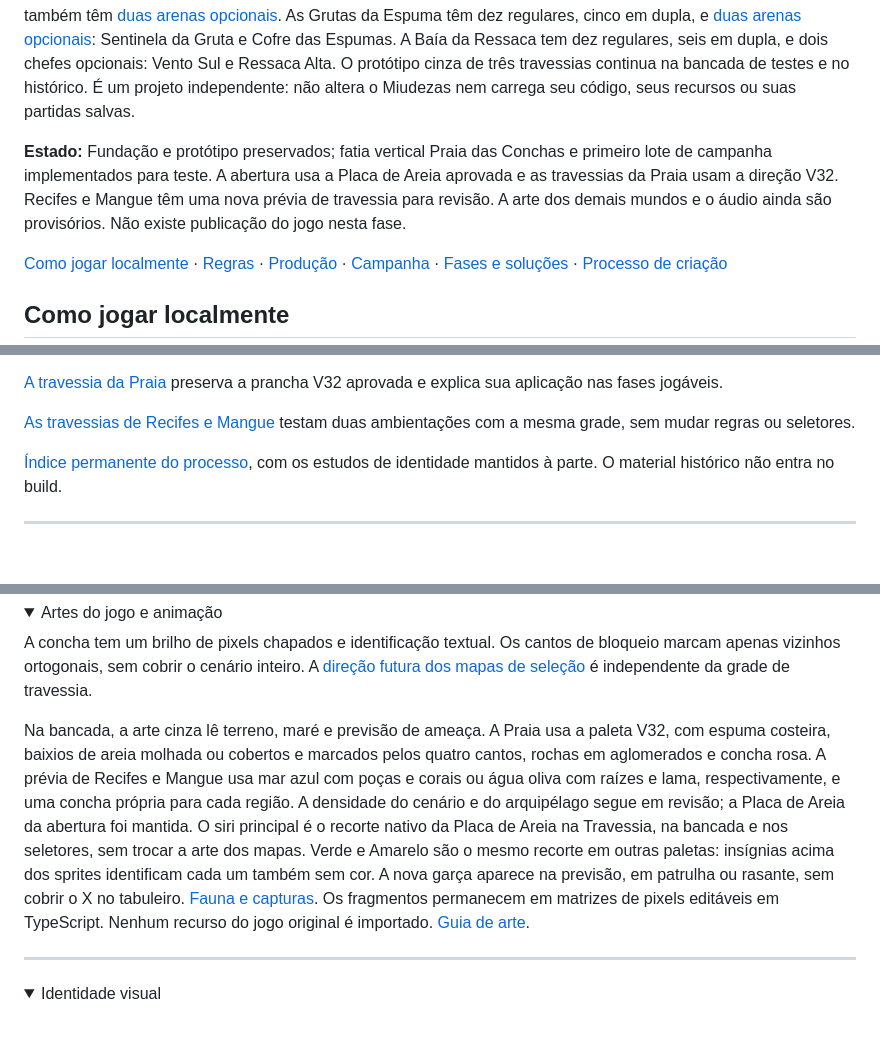
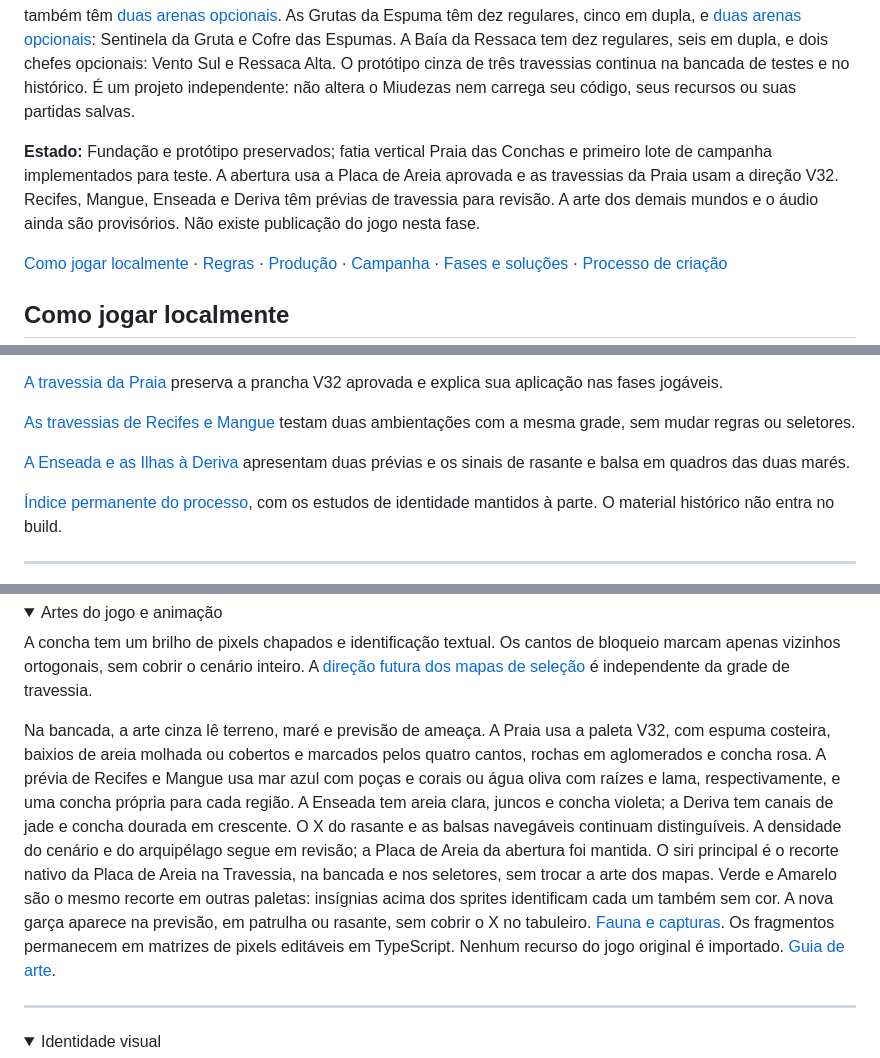
Before and after one commit to luigiscofano/mare-miuda-entre-ilhas, a Markdown page: README.md, 3 parts joined by grey strips. GitHub-like rendering; folded sections open; blank space fills up the shorter version.

```diff
--- a/README.md
+++ b/README.md
@@ -4,7 +4,7 @@
 
 Quebra-cabeça de aventura por turnos: um siri atravessa ilhas onde a água sobe ou desce a cada três passos válidos. A Praia das Conchas tem dez fases autorais (seis principais e quatro opcionais) e o encontro Ponta da garça em duas telas conectadas: Cabo Baixo e Enseadinha. Na Enseadinha, suba depois de Fio de areia para enfrentar [Vigia das ondas](docs/processo-de-criacao/22-vigia-das-ondas/README.md) e, depois, [Ponta da Ressaca](docs/processo-de-criacao/23-ponta-da-ressaca/README.md). Os dois chefes são opcionais. Recifes Expostos tem dez travessias regulares, dois desvios e [dois chefes opcionais](docs/processo-de-criacao/24-chefes-recifes/README.md). O Mangue dos Siris Duplos tem dez travessias regulares, todas em dupla. A Enseada da Garça e as Ilhas à Deriva têm dez regulares e dois desvios em dupla cada. As Ilhas à Deriva também têm [duas arenas opcionais](docs/processo-de-criacao/27-chefes-deriva/README.md). As Grutas da Espuma têm dez regulares, cinco em dupla, e [duas arenas opcionais](docs/processo-de-criacao/28-chefes-grutas/README.md): Sentinela da Gruta e Cofre das Espumas. A Baía da Ressaca tem dez regulares, seis em dupla, e dois chefes opcionais: Vento Sul e Ressaca Alta. O protótipo cinza de três travessias continua na bancada de testes e no histórico. É um projeto independente: não altera o Miudezas nem carrega seu código, seus recursos ou suas partidas salvas.
 
-**Estado:** Fundação e protótipo preservados; fatia vertical Praia das Conchas e primeiro lote de campanha implementados para teste. A abertura usa a Placa de Areia aprovada e as travessias da Praia usam a direção V32. Recifes e Mangue têm uma nova prévia de travessia para revisão. A arte dos demais mundos e o áudio ainda são provisórios. Não existe publicação do jogo nesta fase.
+**Estado:** Fundação e protótipo preservados; fatia vertical Praia das Conchas e primeiro lote de campanha implementados para teste. A abertura usa a Placa de Areia aprovada e as travessias da Praia usam a direção V32. Recifes, Mangue, Enseada e Deriva têm prévias de travessia para revisão. A arte dos demais mundos e o áudio ainda são provisórios. Não existe publicação do jogo nesta fase.
 
 [Como jogar localmente](#como-jogar-localmente) · [Regras](#regras) · [Produção](docs/producao/README.md) · [Campanha](docs/campanha/README.md) · [Fases e soluções](src/fases/README.md) · [Processo de criação](docs/processo-de-criacao/README.md)
 
@@ -37,6 +37,8 @@ Abra `dist/mare-miuda-prototipo.html` no navegador para jogar sem conexão. A ou
 [A travessia da Praia](docs/processo-de-criacao/29-travessia-praia/README.md) preserva a prancha V32 aprovada e explica sua aplicação nas fases jogáveis.
 
 [As travessias de Recifes e Mangue](docs/processo-de-criacao/30-travessias-recifes-mangue/README.md) testam duas ambientações com a mesma grade, sem mudar regras ou seletores.
+
+[A Enseada e as Ilhas à Deriva](docs/processo-de-criacao/31-travessias-enseada-deriva/README.md) apresentam duas prévias e os sinais de rasante e balsa em quadros das duas marés.
 
 [Índice permanente do processo](docs/processo-de-criacao/README.md), com os estudos de identidade mantidos à parte. O material histórico não entra no build.
 
@@ -107,7 +109,7 @@ Os estudos PT/EN ficam preservados separadamente. A Placa de Areia (A) foi aprov
 A concha tem um brilho de pixels chapados e identificação textual. Os cantos de bloqueio marcam apenas vizinhos ortogonais, sem cobrir o cenário inteiro. A [direção futura dos mapas de seleção](docs/producao/escopo-e-leitura.md#grades-visuais-do-arquipélago-e-dos-seletores) é independente da grade de travessia.
 
 
-Na bancada, a arte cinza lê terreno, maré e previsão de ameaça. A Praia usa a paleta V32, com espuma costeira, baixios de areia molhada ou cobertos e marcados pelos quatro cantos, rochas em aglomerados e concha rosa. A prévia de Recifes e Mangue usa mar azul com poças e corais ou água oliva com raízes e lama, respectivamente, e uma concha própria para cada região. A densidade do cenário e do arquipélago segue em revisão; a Placa de Areia da abertura foi mantida. O siri principal é o recorte nativo da Placa de Areia na Travessia, na bancada e nos seletores, sem trocar a arte dos mapas. Verde e Amarelo são o mesmo recorte em outras paletas: insígnias acima dos sprites identificam cada um também sem cor. A nova garça aparece na previsão, em patrulha ou rasante, sem cobrir o X no tabuleiro. [Fauna e capturas](docs/arte/fauna/README.md). Os fragmentos permanecem em matrizes de pixels editáveis em TypeScript. Nenhum recurso do jogo original é importado. [Guia de arte](docs/arte/README.md).
+Na bancada, a arte cinza lê terreno, maré e previsão de ameaça. A Praia usa a paleta V32, com espuma costeira, baixios de areia molhada ou cobertos e marcados pelos quatro cantos, rochas em aglomerados e concha rosa. A prévia de Recifes e Mangue usa mar azul com poças e corais ou água oliva com raízes e lama, respectivamente, e uma concha própria para cada região. A Enseada tem areia clara, juncos e concha violeta; a Deriva tem canais de jade e concha dourada em crescente. O X do rasante e as balsas navegáveis continuam distinguíveis. A densidade do cenário e do arquipélago segue em revisão; a Placa de Areia da abertura foi mantida. O siri principal é o recorte nativo da Placa de Areia na Travessia, na bancada e nos seletores, sem trocar a arte dos mapas. Verde e Amarelo são o mesmo recorte em outras paletas: insígnias acima dos sprites identificam cada um também sem cor. A nova garça aparece na previsão, em patrulha ou rasante, sem cobrir o X no tabuleiro. [Fauna e capturas](docs/arte/fauna/README.md). Os fragmentos permanecem em matrizes de pixels editáveis em TypeScript. Nenhum recurso do jogo original é importado. [Guia de arte](docs/arte/README.md).
 
 </details>
 
```
Also changed, not shown: docs/arte/README.md (+5 -1 lines), docs/processo-de-criacao/README.md (+2 -0 lines), docs/processo-de-criacao/31-travessias-enseada-deriva/deriva-alta.png (added), docs/processo-de-criacao/31-travessias-enseada-deriva/deriva-baixa.png (added), docs/processo-de-criacao/31-travessias-enseada-deriva/enseada-alta.png (added), docs/processo-de-criacao/31-travessias-enseada-deriva/enseada-baixa.png (added), 7 other files.
